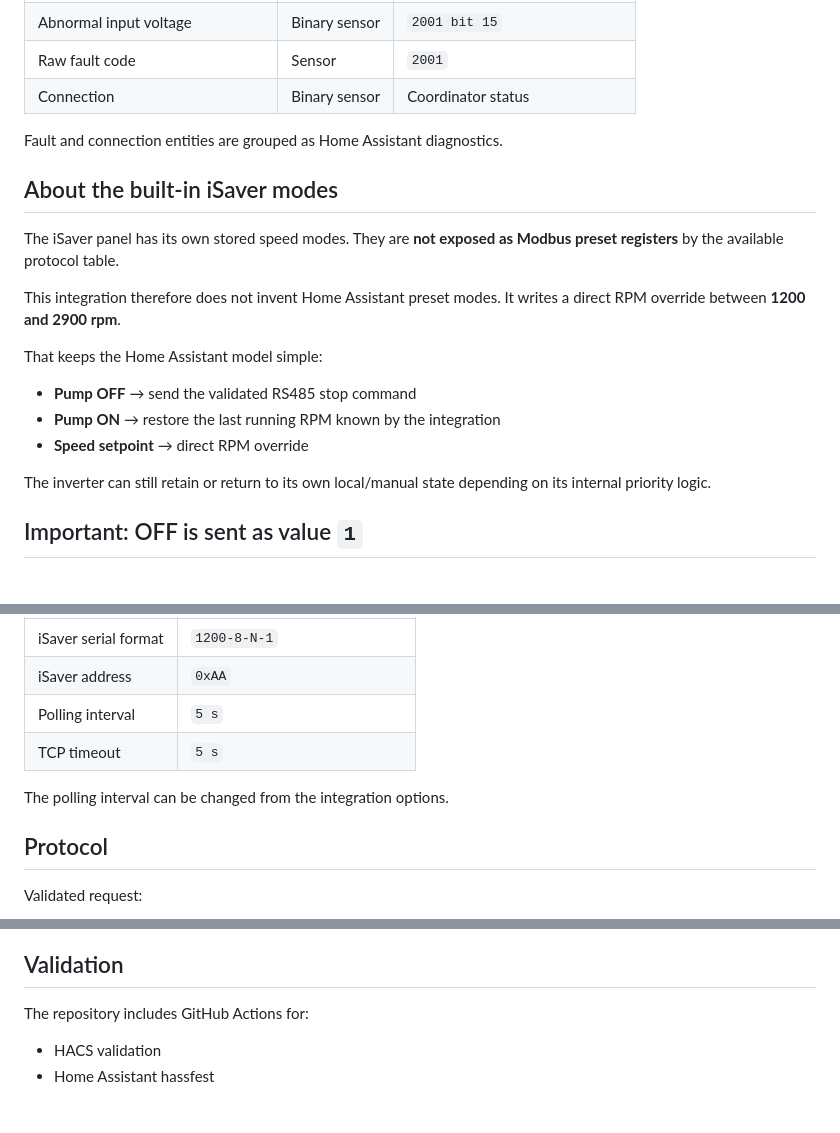
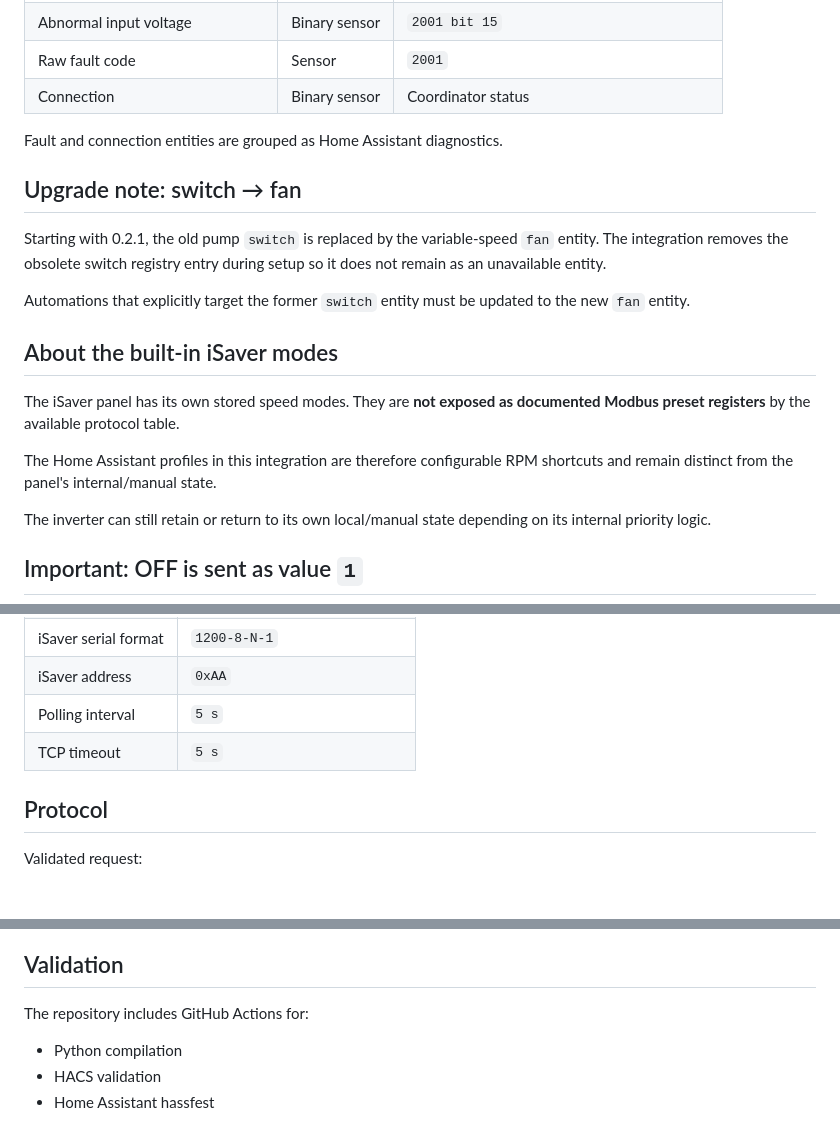
Before and after one commit to jptstar/ha-aquagem-isaver, a Markdown page: README.md, 3 parts joined by grey strips. Drawn GitHub-style; blank space fills up the shorter version.

```diff
--- a/README.md
+++ b/README.md
@@ -53,17 +89,17 @@ No MQTT, Node-RED or cloud service is required once the integration is installed
 
 Fault and connection entities are grouped as Home Assistant diagnostics.
 
+## Upgrade note: switch → fan
+
+Starting with 0.2.1, the old pump `switch` is replaced by the variable-speed `fan` entity. The integration removes the obsolete switch registry entry during setup so it does not remain as an unavailable entity.
+
+Automations that explicitly target the former `switch` entity must be updated to the new `fan` entity.
+
 ## About the built-in iSaver modes
 
-The iSaver panel has its own stored speed modes. They are **not exposed as Modbus preset registers** by the available protocol table.
+The iSaver panel has its own stored speed modes. They are **not exposed as documented Modbus preset registers** by the available protocol table.
 
-This integration therefore does not invent Home Assistant preset modes. It writes a direct RPM override between **1200 and 2900 rpm**.
-
-That keeps the Home Assistant model simple:
-
-- **Pump OFF** → send the validated RS485 stop command
-- **Pump ON** → restore the last running RPM known by the integration
-- **Speed setpoint** → direct RPM override
+The Home Assistant profiles in this integration are therefore configurable RPM shortcuts and remain distinct from the panel's internal/manual state.
 
 The inverter can still retain or return to its own local/manual state depending on its internal priority logic.
 
@@ -121,8 +157,6 @@ Default settings:
 | Polling interval | `5 s` |
 | TCP timeout | `5 s` |
 
-The polling interval can be changed from the integration options.
-
 ## Protocol
 
 Validated request:
@@ -159,6 +193,7 @@ The assets use a transparent background and are inspired by the physical iSaver
 
 The repository includes GitHub Actions for:
 
+- Python compilation
 - HACS validation
 - Home Assistant hassfest
 
```
Also changed, not shown: other parts of README.md (+41 -5 lines).
